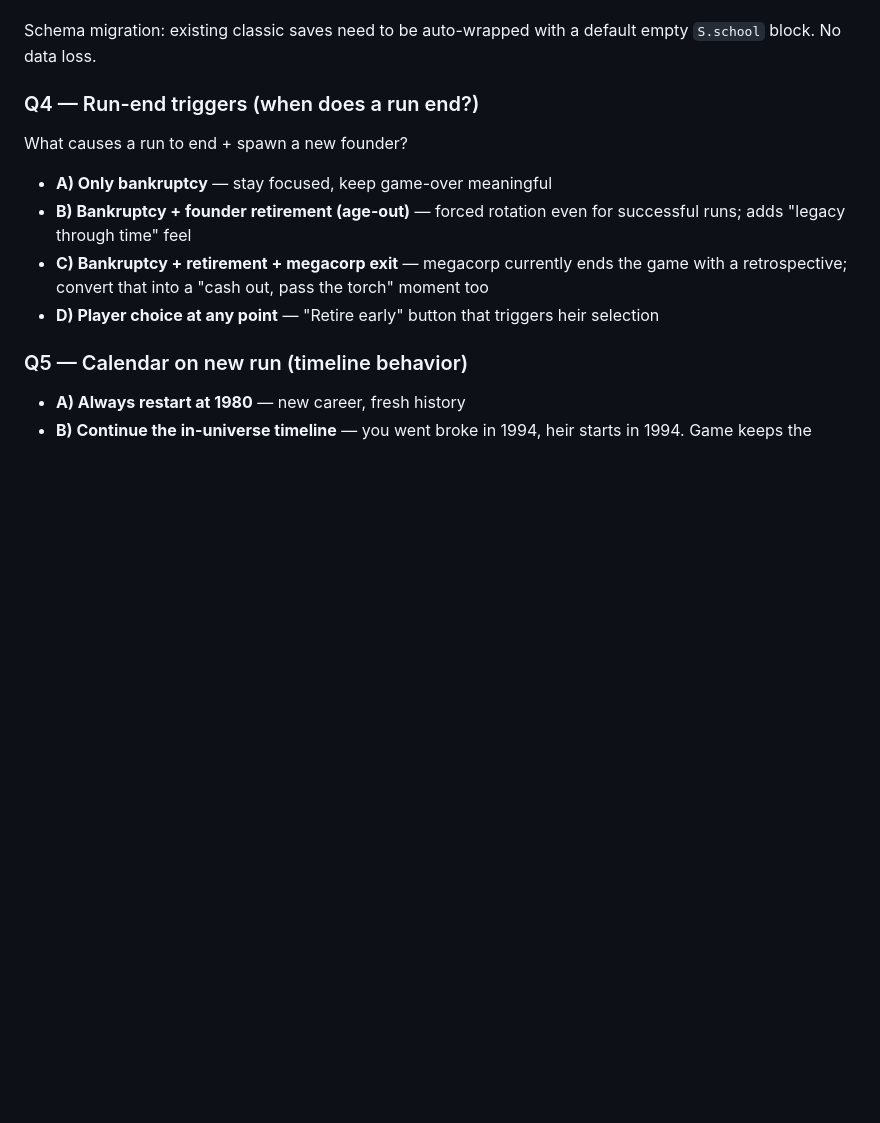
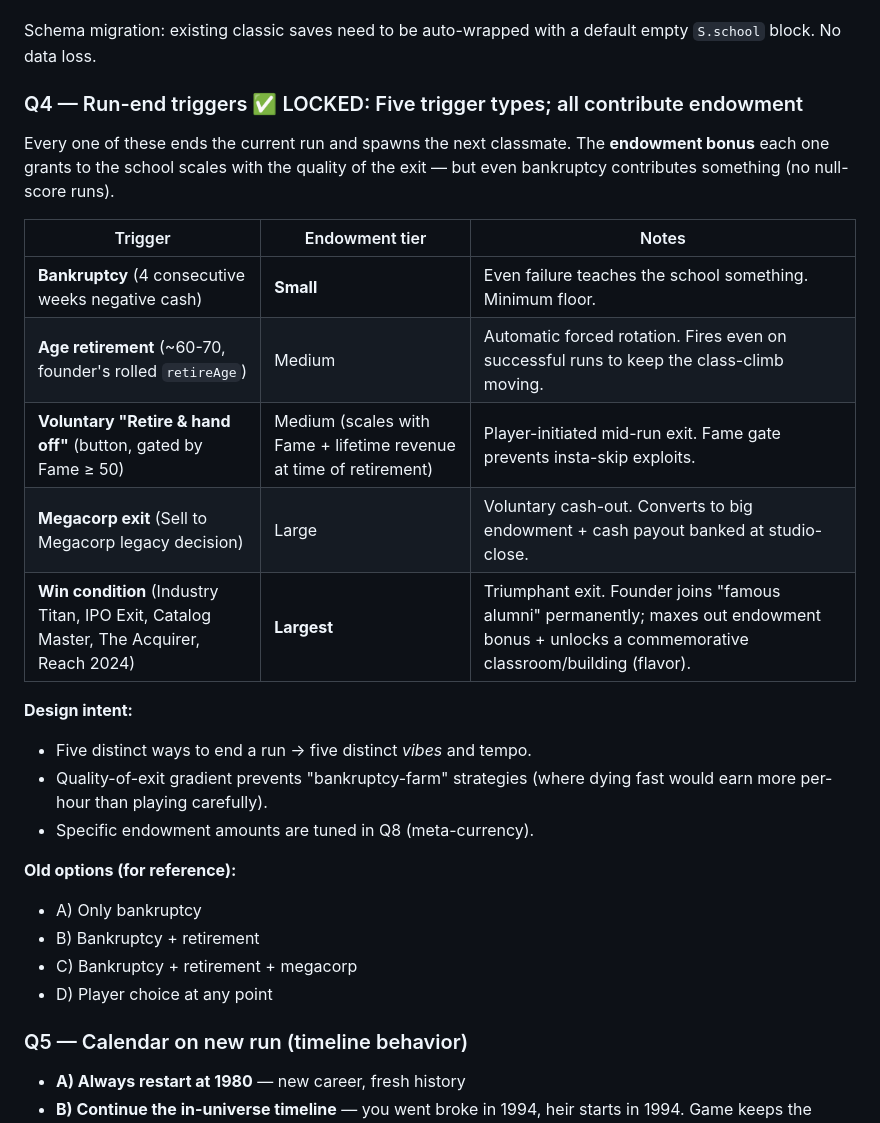
Before and after one commit to CheesusCrustBoyMillionare/Software-Dev-Clicker, a Markdown page: DESIGN_ROGUELITE.md, the part around the change. Rendered like a GitHub page; blank space fills up the shorter version.

Commit message:
Q4 locked: five run-end triggers, all contribute endowment
Every run-ender spawns the next classmate and banks an endowment
contribution to the school. Magnitude scales with exit quality, but
bankruptcy still contributes a small baseline — no null-score runs.

Tiers:
  Bankruptcy         small (minimum floor)
  Age retirement     medium (auto at founder's retireAge ~60-70)
  Voluntary retire   medium, scales with Fame + revenue
                     (button gated by Fame >= 50 to prevent insta-skip)
  Megacorp exit      large (voluntary cash-out)
  Win condition      largest (triumphant, famous-alumni perk)

Specific dollar/endowment amounts deferred to Q8 (meta-currency).

Q5 was already locked by Q1 (always 1980 start), so we're through the
foundational cluster. Next up: Q6 traits model.

```diff
--- a/DESIGN_ROGUELITE.md
+++ b/DESIGN_ROGUELITE.md
@@ -132,12 +132,28 @@ One mode only. Bankruptcy (and every other run-terminating event) spawns the nex
 
 Schema migration: existing classic saves need to be auto-wrapped with a default empty `S.school` block. No data loss.
 
-### Q4 — Run-end triggers (when does a run end?)
-What causes a run to end + spawn a new founder?
-- **A) Only bankruptcy** — stay focused, keep game-over meaningful
-- **B) Bankruptcy + founder retirement (age-out)** — forced rotation even for successful runs; adds "legacy through time" feel
-- **C) Bankruptcy + retirement + megacorp exit** — megacorp currently ends the game with a retrospective; convert that into a "cash out, pass the torch" moment too
-- **D) Player choice at any point** — "Retire early" button that triggers heir selection
+### Q4 — Run-end triggers ✅ LOCKED: Five trigger types; all contribute endowment
+
+Every one of these ends the current run and spawns the next classmate. The **endowment bonus** each one grants to the school scales with the quality of the exit — but even bankruptcy contributes something (no null-score runs).
+
+| Trigger | Endowment tier | Notes |
+|---|---|---|
+| **Bankruptcy** (4 consecutive weeks negative cash) | **Small** | Even failure teaches the school something. Minimum floor. |
+| **Age retirement** (~60-70, founder's rolled `retireAge`) | Medium | Automatic forced rotation. Fires even on successful runs to keep the class-climb moving. |
+| **Voluntary "Retire & hand off"** (button, gated by Fame ≥ 50) | Medium (scales with Fame + lifetime revenue at time of retirement) | Player-initiated mid-run exit. Fame gate prevents insta-skip exploits. |
+| **Megacorp exit** (Sell to Megacorp legacy decision) | Large | Voluntary cash-out. Converts to big endowment + cash payout banked at studio-close. |
+| **Win condition** (Industry Titan, IPO Exit, Catalog Master, The Acquirer, Reach 2024) | **Largest** | Triumphant exit. Founder joins "famous alumni" permanently; maxes out endowment bonus + unlocks a commemorative classroom/building (flavor). |
+
+**Design intent:**
+- Five distinct ways to end a run → five distinct *vibes* and tempo.
+- Quality-of-exit gradient prevents "bankruptcy-farm" strategies (where dying fast would earn more per-hour than playing carefully).
+- Specific endowment amounts are tuned in Q8 (meta-currency).
+
+**Old options (for reference):**
+- A) Only bankruptcy
+- B) Bankruptcy + retirement
+- C) Bankruptcy + retirement + megacorp
+- D) Player choice at any point
 
 ### Q5 — Calendar on new run (timeline behavior)
 - **A) Always restart at 1980** — new career, fresh history
```
